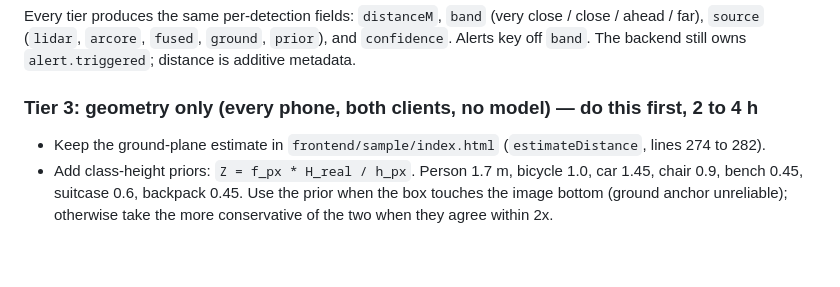
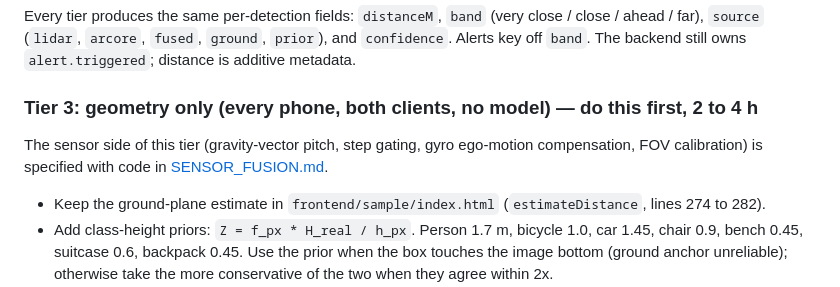
Before and after one commit to AdityaDave2008/ClarityDAHACKS5.0, a Markdown page: docs/TESLA_AND_NO_LIDAR_RESEARCH.md, the part around the change. GitHub-like rendering; blank space fills up the shorter version.

Commit message:
Add sensor fusion research and module spec for non-LiDAR phones

```diff
--- a/docs/TESLA_AND_NO_LIDAR_RESEARCH.md
+++ b/docs/TESLA_AND_NO_LIDAR_RESEARCH.md
@@ -41,6 +41,8 @@ LiDAR is not exposed to web pages at all, and WebXR AR is unsupported in iOS Saf
 Every tier produces the same per-detection fields: `distanceM`, `band` (very close / close / ahead / far), `source` (`lidar`, `arcore`, `fused`, `ground`, `prior`), and `confidence`. Alerts key off `band`. The backend still owns `alert.triggered`; distance is additive metadata.
 
 ### Tier 3: geometry only (every phone, both clients, no model) — do this first, 2 to 4 h
+
+The sensor side of this tier (gravity-vector pitch, step gating, gyro ego-motion compensation, FOV calibration) is specified with code in [SENSOR_FUSION.md](SENSOR_FUSION.md).
 
 - Keep the ground-plane estimate in `frontend/sample/index.html` (`estimateDistance`, lines 274 to 282).
 - Add class-height priors: `Z = f_px * H_real / h_px`. Person 1.7 m, bicycle 1.0, car 1.45, chair 0.9, bench 0.45, suitcase 0.6, backpack 0.45. Use the prior when the box touches the image bottom (ground anchor unreliable); otherwise take the more conservative of the two when they agree within 2x.
```
Also changed, not shown: docs/SENSOR_FUSION.md (added, +194 -0 lines).
